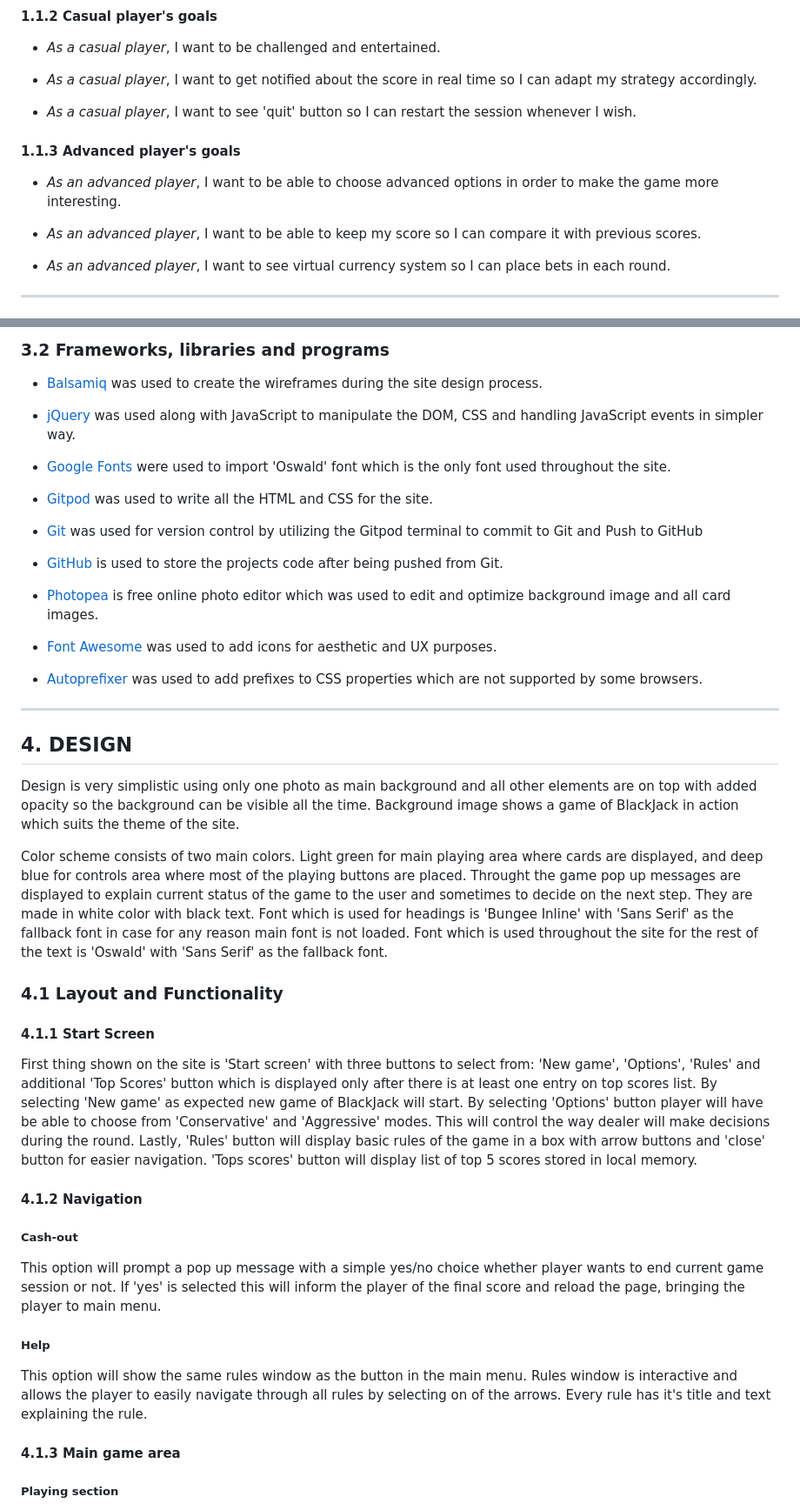
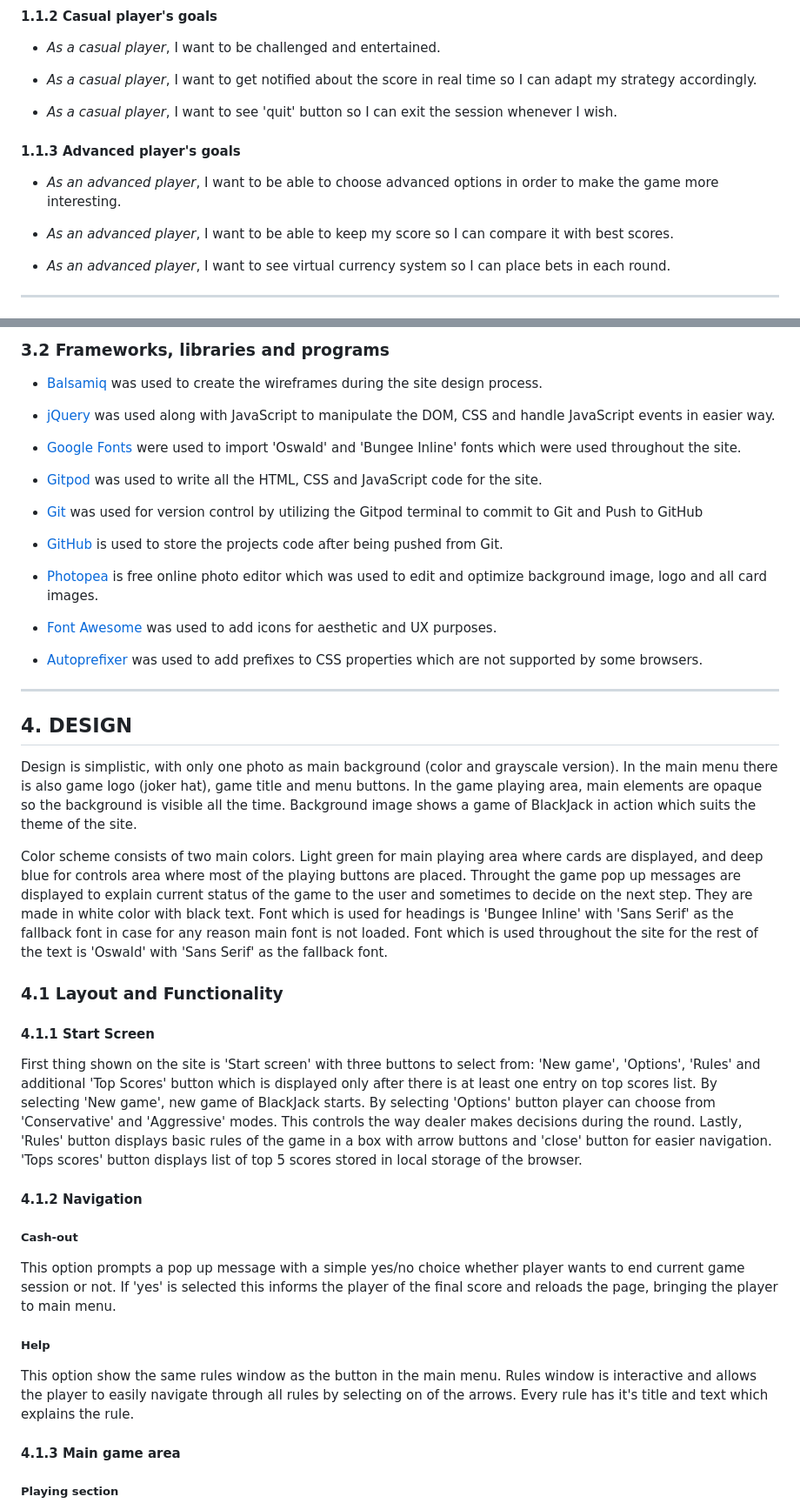
Before and after one commit to bencheee/BlackJack, a Markdown page: README.md, 2 parts joined by grey strips. Shown: that part at 87% size. Drawn GitHub-style.

```diff
--- a/README.md
+++ b/README.md
@@ -28,13 +28,13 @@
 
 - *As a casual player*, I want to get notified about the score in real time so I can adapt my strategy accordingly.
 
-- *As a casual player*, I want to see 'quit' button so I can restart the session whenever I wish.
+- *As a casual player*, I want to see 'quit' button so I can exit the session whenever I wish.
 
 #### 1.1.3 Advanced player's goals
 
 - *As an advanced player*, I want to be able to choose advanced options in order to make the game more interesting.
 
-- *As an advanced player*, I want to be able to keep my score so I can compare it with previous scores.
+- *As an advanced player*, I want to be able to keep my score so I can compare it with best scores.
 
 - *As an advanced player*, I want to see virtual currency system so I can place bets in each round.
 
@@ -64,17 +64,17 @@
 
 - [Balsamiq](https://balsamiq.com/) was used to create the wireframes during the site design process.
 
-- [jQuery](https://jquery.com/) was used along with JavaScript to manipulate the DOM, CSS and handling JavaScript events in simpler way.
+- [jQuery](https://jquery.com/) was used along with JavaScript to manipulate the DOM, CSS and handle JavaScript events in easier way.
 
-- [Google Fonts](https://fonts.google.com/) were used to import 'Oswald' font which is the only font used throughout the site.
+- [Google Fonts](https://fonts.google.com/) were used to import 'Oswald' and 'Bungee Inline' fonts which were used throughout the site.
 
-- [Gitpod](https://www.gitpod.io/) was used to write all the HTML and CSS for the site.
+- [Gitpod](https://www.gitpod.io/) was used to write all the HTML, CSS and JavaScript code for the site.
 
 - [Git](https://git-scm.com/) was used for version control by utilizing the Gitpod terminal to commit to Git and Push to GitHub
 
 - [GitHub](https://github.com/) is used to store the projects code after being pushed from Git.
 
-- [Photopea](https://www.photopea.com/) is free online photo editor which was used to edit and optimize background image and all card images.
+- [Photopea](https://www.photopea.com/) is free online photo editor which was used to edit and optimize background image, logo and all card images.
 
 - [Font Awesome](https://fontawesome.com/) was used to add icons for aesthetic and UX purposes.
 
@@ -86,7 +86,7 @@
 
 ## 4. DESIGN
 
-Design is very simplistic using only one photo as main background and all other elements are on top with added opacity so the background can be visible all the time. Background image shows a game of BlackJack in action which suits the theme of the site.
+Design is simplistic, with only one photo as main background (color and grayscale version). In the main menu there is also game logo (joker hat), game title and menu buttons. In the game playing area, main elements are opaque so the background is visible all the time. Background image shows a game of BlackJack in action which suits the theme of the site.
 
 Color scheme consists of two main colors. Light green for main playing area where cards are displayed, and deep blue for controls area where most of the playing buttons are placed. Throught the game pop up messages are displayed to explain current status of the game to the user and sometimes to decide on the next step. They are made in white color with black text. Font which is used for headings is 'Bungee Inline' with 'Sans Serif' as the fallback font in case for any reason main font is not loaded. Font which is used throughout the site for the rest of the text is 'Oswald' with 'Sans Serif' as the fallback font.
 
@@ -94,17 +94,17 @@ Color scheme consists of two main colors. Light green for main playing area wher
 
 #### 4.1.1 Start Screen
 
-First thing shown on the site is 'Start screen' with three buttons to select from: 'New game', 'Options', 'Rules' and additional 'Top Scores' button which is displayed only after there is at least one entry on top scores list. By selecting 'New game' as expected new game of BlackJack will start. By selecting 'Options' button player will have be able to choose from 'Conservative' and 'Aggressive' modes. This will control the way dealer will make decisions during the round. Lastly, 'Rules' button will display basic rules of the game in a box with arrow buttons and 'close' button for easier navigation. 'Tops scores' button will display list of top 5 scores stored in local memory.
+First thing shown on the site is 'Start screen' with three buttons to select from: 'New game', 'Options', 'Rules' and additional 'Top Scores' button which is displayed only after there is at least one entry on top scores list. By selecting 'New game', new game of BlackJack starts. By selecting 'Options' button player can choose from 'Conservative' and 'Aggressive' modes. This controls the way dealer makes decisions during the round. Lastly, 'Rules' button displays basic rules of the game in a box with arrow buttons and 'close' button for easier navigation. 'Tops scores' button displays list of top 5 scores stored in local storage of the browser.
 
 #### 4.1.2 Navigation
 
 ##### Cash-out
 
-This option will prompt a pop up message with a simple yes/no choice whether player wants to end current game session or not. If 'yes' is selected this will inform the player of the final score and reload the page, bringing the player to main menu.
+This option prompts a pop up message with a simple yes/no choice whether player wants to end current game session or not. If 'yes' is selected this informs the player of the final score and reloads the page, bringing the player to main menu.
 
 ##### Help
 
-This option will show the same rules window as the button in the main menu. Rules window is interactive and allows the player to easily navigate through all rules by selecting on of the arrows. Every rule has it's title and text explaining the rule.
+This option show the same rules window as the button in the main menu. Rules window is interactive and allows the player to easily navigate through all rules by selecting on of the arrows. Every rule has it's title and text which explains the rule.
 
 #### 4.1.3 Main game area
 
```
Also changed, not shown: other parts of README.md (+15 -15 lines), documentation/images/mockup.JPG.
